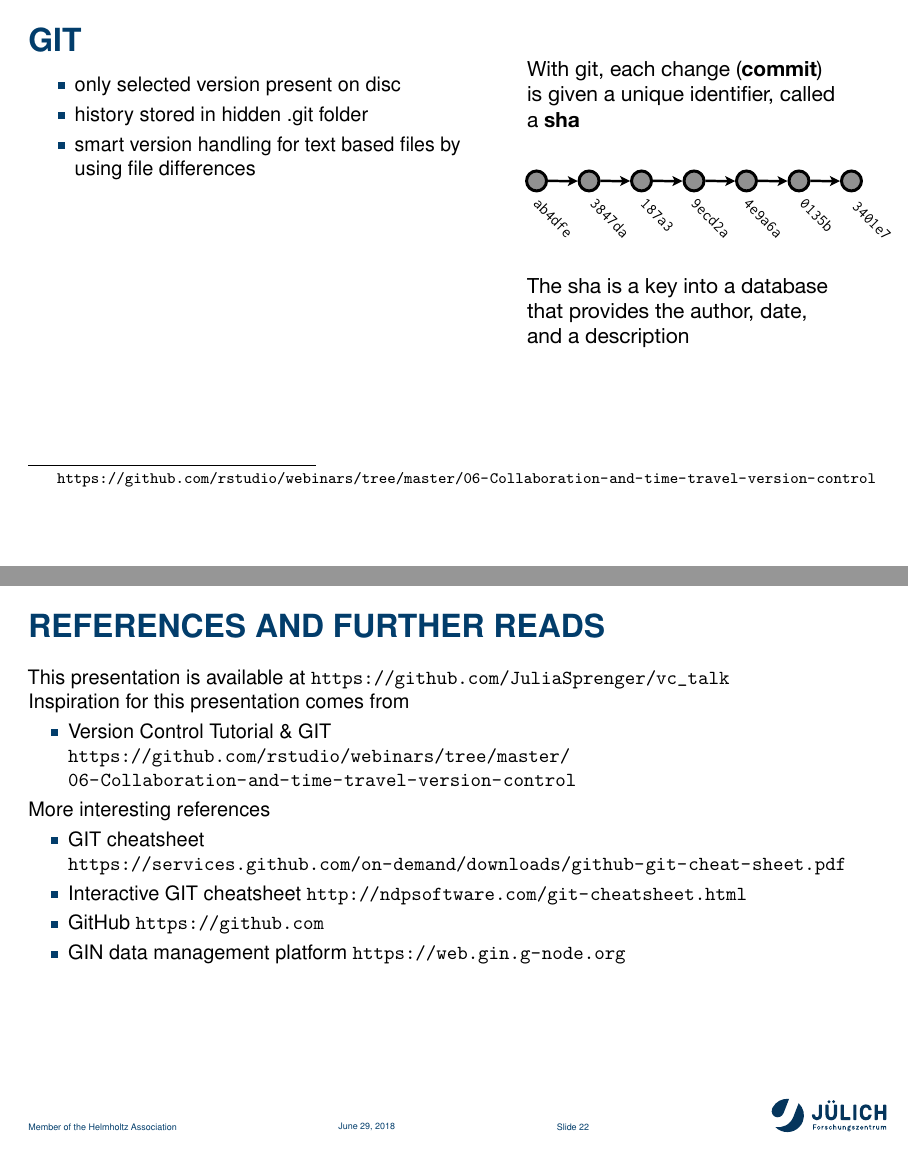
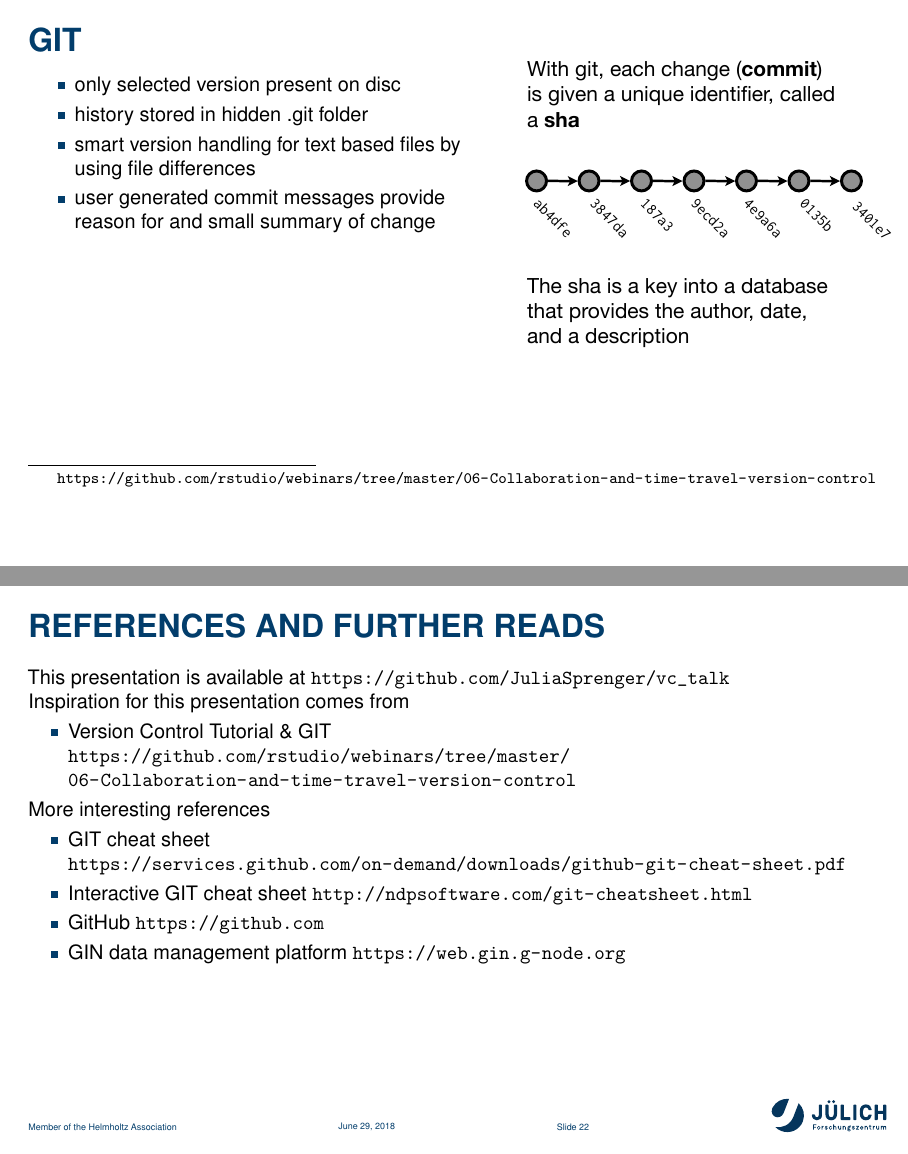
Before and after one commit to JuliaSprenger/vc_talk, LaTeX slides (introduction_version_control.tex): pages 15 and 32 of 32, joined at a grey line. The pictures show the PDF file introduction_version_control.pdf that the author committed with the source.

Commit message:
fix typos

```diff
--- a/introduction_version_control.tex
+++ b/introduction_version_control.tex
@@ -97,6 +97,7 @@ english,
 	    \item only selected version present on disc
 	    \item history stored in hidden .git folder
 	    \item smart version handling for text based files by using file differences
+	    \item user generated commit messages provide reason for and small summary of change
 	\end{itemize}
     \end{minipage}
     \hfill
@@ -258,8 +259,8 @@ english,
     \end{itemize}
     More interesting references
     \begin{itemize}
-        \item GIT cheatsheet \url{https://services.github.com/on-demand/downloads/github-git-cheat-sheet.pdf}
-        \item Interactive GIT cheatsheet \url{http://ndpsoftware.com/git-cheatsheet.html}
+        \item GIT cheat sheet \url{https://services.github.com/on-demand/downloads/github-git-cheat-sheet.pdf}
+        \item Interactive GIT cheat sheet \url{http://ndpsoftware.com/git-cheatsheet.html}
         \item GitHub \url{https://github.com}
         \item GIN data management platform \url{https://web.gin.g-node.org}
     \end{itemize}
```
Also changed, not shown: introduction_version_control.pdf, introduction_version_control.tex (2 more changed lines).
